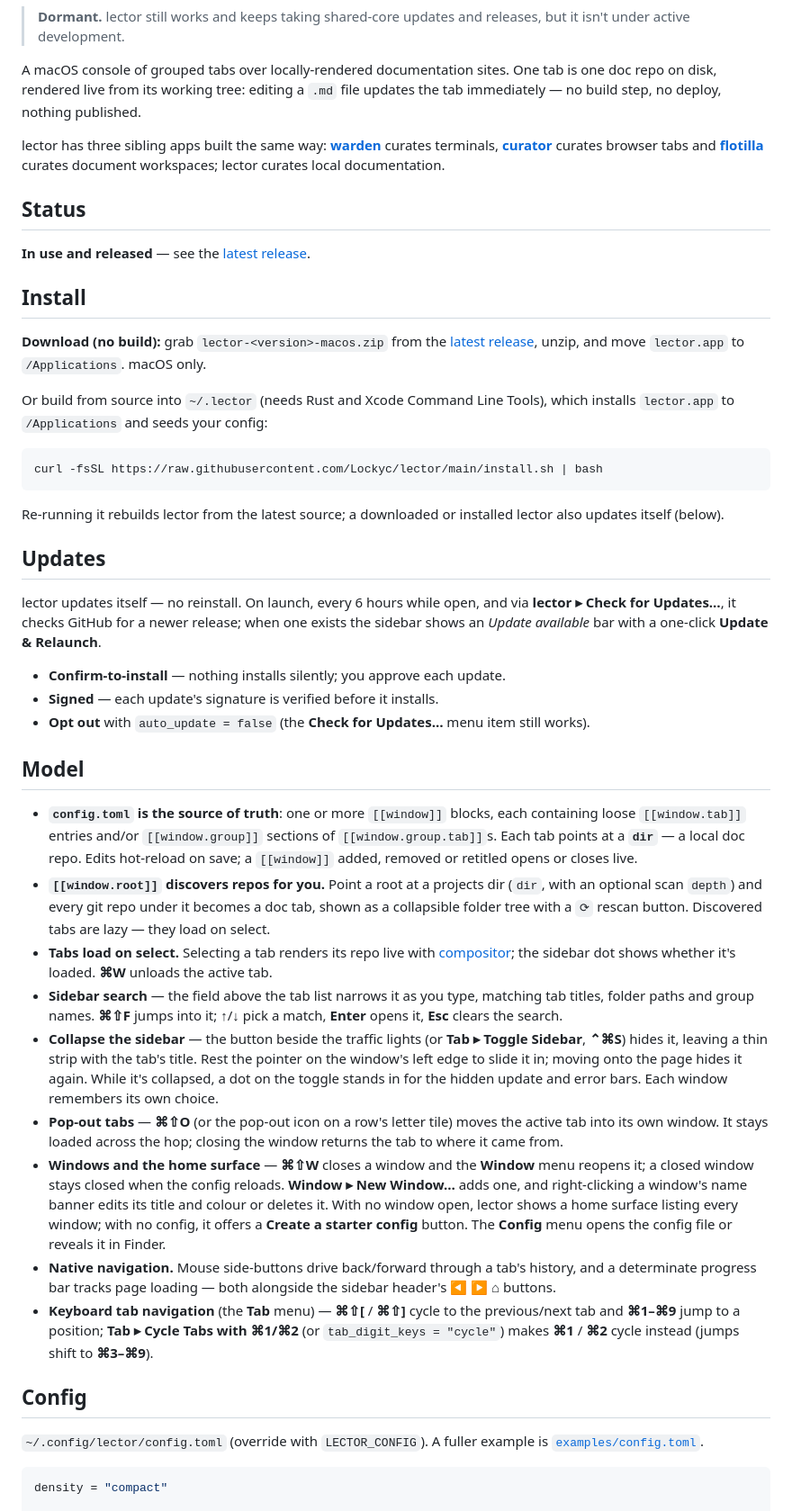
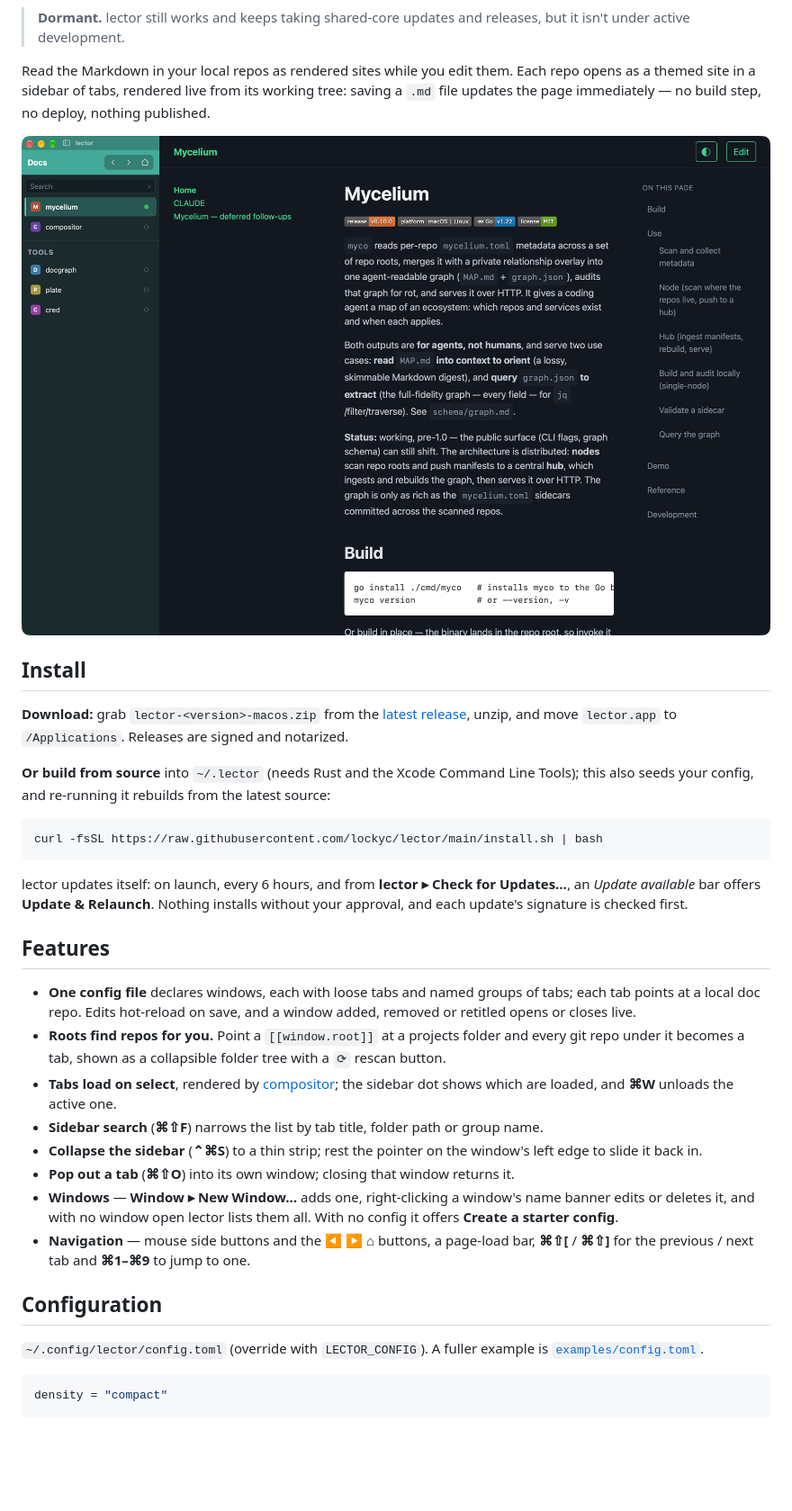
Before and after one commit to Lockyc/lector, a Markdown page: README.md, the part around the change printed below. Shown: that part at 90% size. Drawn GitHub-style; pictures changed too: docs/screenshots/lector.png (added); blank space fills up the shorter version.

````diff
--- a/README.md
+++ b/README.md
@@ -13,80 +10,49 @@
 
 > **Dormant.** lector still works and keeps taking shared-core updates and releases, but it isn't under active development.
 
-A macOS console of grouped tabs over locally-rendered documentation sites. One tab is one doc
-repo on disk, rendered live from its working tree: editing a `.md` file updates the tab
-immediately — no build step, no deploy, nothing published.
+Read the Markdown in your local repos as rendered sites while you edit them. Each repo opens as a
+themed site in a sidebar of tabs, rendered live from its working tree: saving a `.md` file
+updates the page immediately — no build step, no deploy, nothing published.
 
-lector has three sibling apps built the same way: **[warden](https://github.com/Lockyc/warden)**
-curates terminals, **[curator](https://github.com/Lockyc/curator)** curates browser tabs and
-**[flotilla](https://github.com/Lockyc/flotilla)** curates document workspaces; lector curates
-local documentation.
-
-## Status
-
-**In use and released** — see the [latest release](https://github.com/Lockyc/lector/releases/latest).
+![lector with five public repos in its sidebar, mycelium's README rendered with its page contents alongside](docs/screenshots/lector.png)
 
 ## Install
 
-**Download (no build):** grab `lector-<version>-macos.zip` from the
-[latest release](https://github.com/Lockyc/lector/releases/latest), unzip, and move `lector.app`
-to `/Applications`. macOS only.
+**Download:** grab `lector-<version>-macos.zip` from the
+[latest release](https://github.com/lockyc/lector/releases/latest), unzip, and move `lector.app`
+to `/Applications`. Releases are signed and notarized.
 
-Or build from source into `~/.lector` (needs Rust and Xcode Command Line Tools), which
-installs `lector.app` to `/Applications` and seeds your config:
+**Or build from source** into `~/.lector` (needs Rust and the Xcode Command Line Tools); this also
+seeds your config, and re-running it rebuilds from the latest source:
 
 ```sh
-curl -fsSL https://raw.githubusercontent.com/Lockyc/lector/main/install.sh | bash
+curl -fsSL https://raw.githubusercontent.com/lockyc/lector/main/install.sh | bash
 ```
 
-Re-running it rebuilds lector from the latest source; a downloaded or installed lector
-also updates itself (below).
+lector updates itself: on launch, every 6 hours, and from **lector ▸ Check for Updates…**, an
+*Update available* bar offers **Update & Relaunch**. Nothing installs without your approval, and
+each update's signature is checked first.
 
-## Updates
+## Features
 
-lector updates itself — no reinstall. On launch, every 6 hours while open, and via
-**lector ▸ Check for Updates…**, it checks GitHub for a newer release; when one exists the
-sidebar shows an *Update available* bar with a one-click **Update & Relaunch**.
+- **One config file** declares windows, each with loose tabs and named groups of tabs; each tab
+  points at a local doc repo. Edits hot-reload on save, and a window added, removed or retitled
+  opens or closes live.
+- **Roots find repos for you.** Point a `[[window.root]]` at a projects folder and every git repo
+  under it becomes a tab, shown as a collapsible folder tree with a `⟳` rescan button.
+- **Tabs load on select**, rendered by [compositor](https://github.com/lockyc/compositor); the
+  sidebar dot shows which are loaded, and **⌘W** unloads the active one.
+- **Sidebar search** (**⌘⇧F**) narrows the list by tab title, folder path or group name.
+- **Collapse the sidebar** (**⌃⌘S**) to a thin strip; rest the pointer on the window's left edge
+  to slide it back in.
+- **Pop out a tab** (**⌘⇧O**) into its own window; closing that window returns it.
+- **Windows** — **Window ▸ New Window…** adds one, right-clicking a window's name banner edits or
+  deletes it, and with no window open lector lists them all. With no config it offers
+  **Create a starter config**.
+- **Navigation** — mouse side buttons and the ◀ ▶ ⌂ buttons, a page-load bar, **⌘⇧[** / **⌘⇧]**
+  for the previous / next tab and **⌘1–⌘9** to jump to one.
 
-- **Confirm-to-install** — nothing installs silently; you approve each update.
-- **Signed** — each update's signature is verified before it installs.
-- **Opt out** with `auto_update = false` (the **Check for Updates…** menu item still works).
-
-## Model
-
-- **`config.toml` is the source of truth**: one or more `[[window]]` blocks, each containing
-  loose `[[window.tab]]` entries and/or `[[window.group]]` sections of `[[window.group.tab]]`s.
-  Each tab points at a **`dir`** — a local doc repo. Edits hot-reload on save; a
-  `[[window]]` added, removed or retitled opens or closes live.
-- **`[[window.root]]` discovers repos for you.** Point a root at a projects dir (`dir`, with an
-  optional scan `depth`) and every git repo under it becomes a doc tab, shown as a collapsible
-  folder tree with a `⟳` rescan button. Discovered tabs are lazy — they load on select.
-- **Tabs load on select.** Selecting a tab renders its repo live with
-  [compositor](https://github.com/Lockyc/compositor); the sidebar dot shows whether it's loaded.
-  **⌘W** unloads the active tab.
-- **Sidebar search** — the field above the tab list narrows it as you type, matching tab titles,
-  folder paths and group names. **⌘⇧F** jumps into it; **↑**/**↓** pick a match, **Enter** opens
-  it, **Esc** clears the search.
-- **Collapse the sidebar** — the button beside the traffic lights (or **Tab ▸ Toggle Sidebar**,
-  **⌃⌘S**) hides it, leaving a thin strip with the tab's title. Rest the pointer on the window's
-  left edge to slide it in; moving onto the page hides it again. While it's collapsed, a dot on the
-  toggle stands in for the hidden update and error bars. Each window remembers its own choice.
-- **Pop-out tabs** — **⌘⇧O** (or the pop-out icon on a row's letter tile) moves the active tab
-  into its own window. It stays loaded across the hop; closing the window returns the
-  tab to where it came from.
-- **Windows and the home surface** — **⌘⇧W** closes a window and the **Window** menu reopens it;
-  a closed window stays closed when the config reloads. **Window ▸ New Window…** adds one, and
-  right-clicking a window's name banner edits its title and colour or deletes it. With no window
-  open, lector shows a home surface listing every window; with no config, it offers a
-  **Create a starter config** button. The **Config** menu opens the config file or
-  reveals it in Finder.
-- **Native navigation.** Mouse side-buttons drive back/forward through a tab's history, and a
-  determinate progress bar tracks page loading — both alongside the sidebar header's ◀ ▶ ⌂ buttons.
-- **Keyboard tab navigation** (the **Tab** menu) — **⌘⇧[** / **⌘⇧]** cycle to the previous/next
-  tab and **⌘1–⌘9** jump to a position; **Tab ▸ Cycle Tabs with ⌘1/⌘2** (or `tab_digit_keys =
-  "cycle"`) makes **⌘1** / **⌘2** cycle instead (jumps shift to **⌘3–⌘9**).
-
-## Config
+## Configuration
 
 `~/.config/lector/config.toml` (override with `LECTOR_CONFIG`). A fuller example is
 [`examples/config.toml`](examples/config.toml).
````
Also changed, not shown: other parts of README.md (+29 -35 lines).
